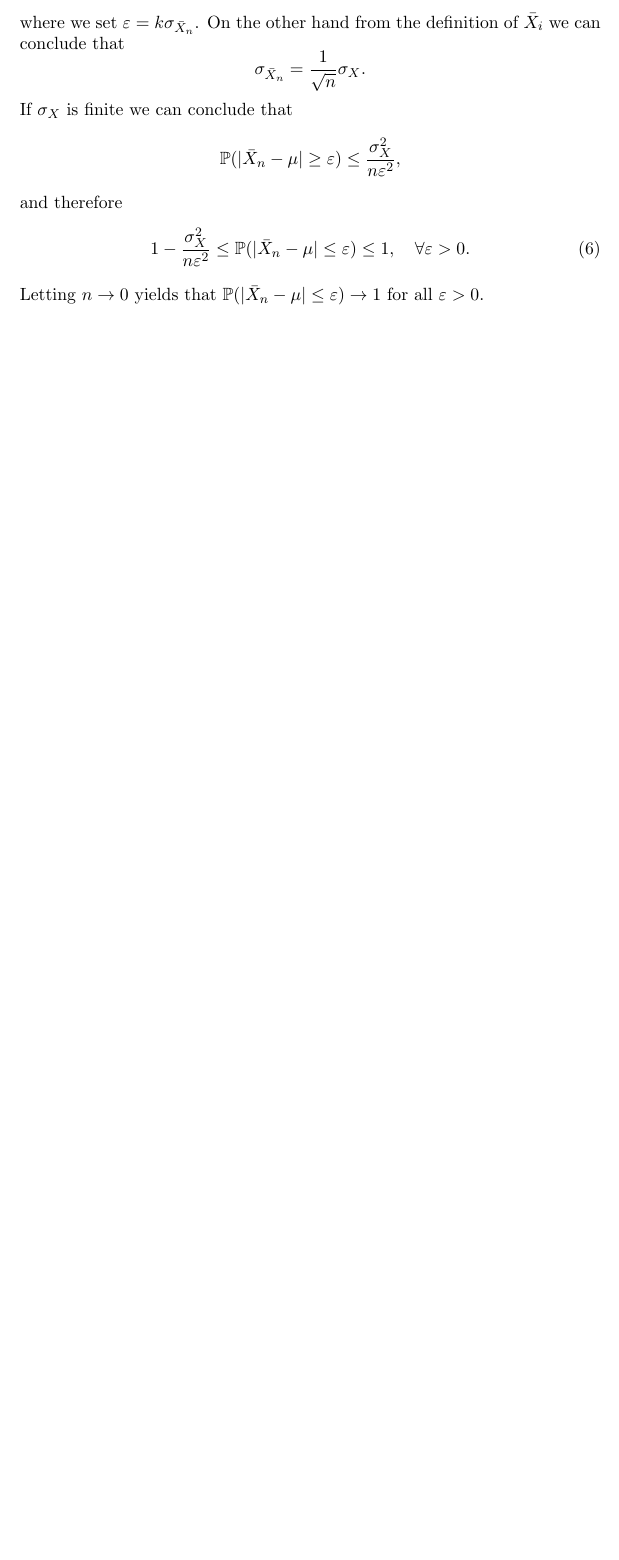
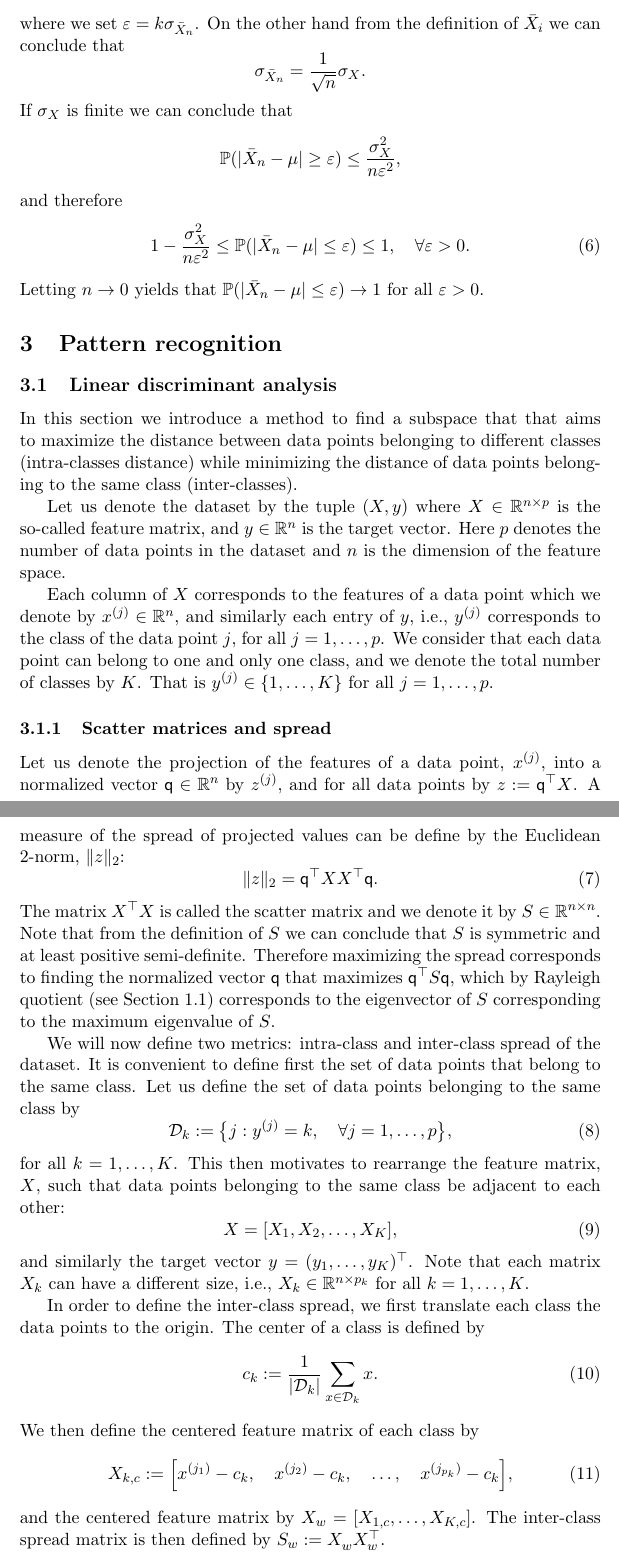
Before and after one commit to hajians/fun-facts-in-math, a LaTeX document (fun_facts_in_math.tex): part of page 3 of 3 before the commit and two parts of pages 3 and 4 of 4 after it, the two joined at a grey line, cut so that both start at the same text, the shorter picture padded with empty space. Compiled offline with pdfLaTeX.

Commit message:
first part of the LDA

```diff
--- a/fun_facts_in_math.tex
+++ b/fun_facts_in_math.tex
@@ -9,7 +9,11 @@
 \newcommand{\R}{\mathbb{R}}
 \newcommand{\Ex}{\mathbb{E}}
 \newcommand{\Pro}{\mathbb{P}}
+\newcommand{\D}{\mathcal{D}}
+\newcommand{\q}{\textsf{q}}
+\newcommand{\Lsp}{\mathrm{L}}
 \newcommand{\dx}{\text{d}x}
+\newcommand{\norm}[1]{\Vert #1 \Vert}
 
 % Margins
 %% \topmargin=-0.45in
@@ -102,4 +108,42 @@ and therefore
 \end{equation}
 Letting $n \rightarrow 0$ yields that $ \Pro(|\bar{X}_n-\mu| \leq
 \varepsilon) \rightarrow 1$ for all $\varepsilon > 0$.
+
+\section{Pattern recognition}
+\subsection{Linear discriminant analysis}
+In this section we introduce a method to find a subspace that that aims to maximize the distance between data points belonging to different classes (intra-classes distance) while minimizing the distance of data points belonging to the same class (inter-classes).
+
+Let us denote the dataset by the tuple $(X, y)$ where $X \in \R^{n \times p}$ is the so-called feature matrix, and $y \in \R^{n}$ is the target vector. Here $p$ denotes the number of data points in the dataset and $n$ is the dimension of the feature space.
+
+Each column of $X$ corresponds to the features of a data point which we denote by $x^{(j)} \in \R^{n}$, and similarly each entry of $y$, i.e., $y^{(j)}$ corresponds to the class of the data point $j$, for all $j=1,\dots, p$. We consider that each data point can belong to one and only one class, and we denote the total number of classes by $K$. That is $y^{(j)} \in \{1,\dots, K\}$ for all $j=1,\dots, p$.
+
+
+\subsubsection{Scatter matrices and spread}
+Let us denote the projection of the features of a data point, $x^{(j)}$, into a normalized vector $\q \in \R^{n}$ by $z^{(j)}$, and for all data points by $z := \q^\top X$. A measure of the spread of projected values can be define by the Euclidean $2$-norm, $\norm{z}_2$:
+\begin{equation}
+	\norm{z}_2 = \q^\top X X^\top \q.
+\end{equation}
+The matrix $X^\top X$ is called the scatter matrix and we denote it by $S \in \R^{n\times n}$. Note that from the definition of $S$ we can conclude that $S$ is symmetric and at least positive semi-definite. Therefore maximizing the spread corresponds to finding the normalized vector $\q$ that maximizes $\q^\top S \q$, which by Rayleigh quotient (see Section \ref{sec:rayleigh}) corresponds to the eigenvector of $S$ corresponding to the maximum eigenvalue of $S$.
+
+We will now define two metrics: intra-class and inter-class spread of the dataset. It is convenient to define first the set of data points that belong to the same class. Let us define the set of data points belonging to the same class by
+\begin{equation}
+	\D_k := \big\{ j : y^{(j)} = k, \quad \forall j=1,\dots,p \big\},
+\end{equation}
+for all $k = 1, \dots, K$. This then motivates to rearrange the feature matrix, $X$, such that data points belonging to the same class be adjacent to each other:
+\begin{equation}
+	X = [X_1, X_2, \dots, X_K],
+\end{equation}
+and similarly the target vector $y = (y_1, \dots, y_K)^\top$. Note that each matrix $X_k$ can have a different size, i.e.,  $X_k \in \R^{n \times p_k}$ for all $k = 1, \dots, K$.
+
+In order to define the inter-class spread, we first translate each class the data points to the origin. The center of a class is defined by
+\begin{equation}
+	c_k := \frac{1}{|\D_k|} \sum_{x \in \D_k} x.
+\end{equation}
+We then define the centered feature matrix of each class by
+\begin{equation}
+	X_{k, c} := \Big[x^{(j_1)}-c_k, \quad x^{(j_2)}-c_k, \quad \dots,
+	\quad x^{(j_{p_k})}-c_k \Big],
+\end{equation}
+and the centered feature matrix by $X_w = [X_{1, c}, \dots, X_{K, c}]$.
+The inter-class spread matrix is then defined by $S_w := X_w^{} X_w^{\top}$.
 \end{document}
```
Also changed, not shown: fun_facts_in_math.tex (2 more changed lines).
